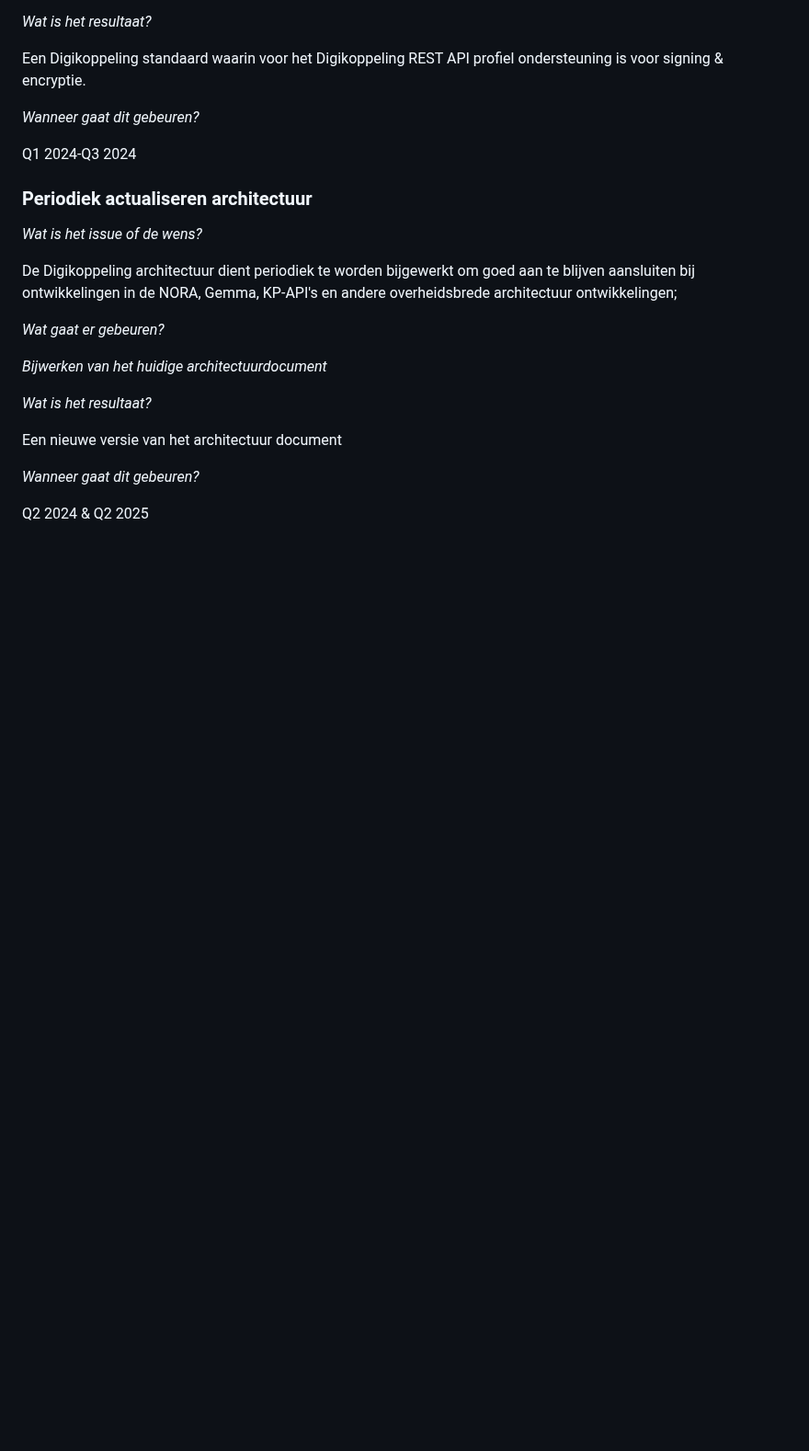
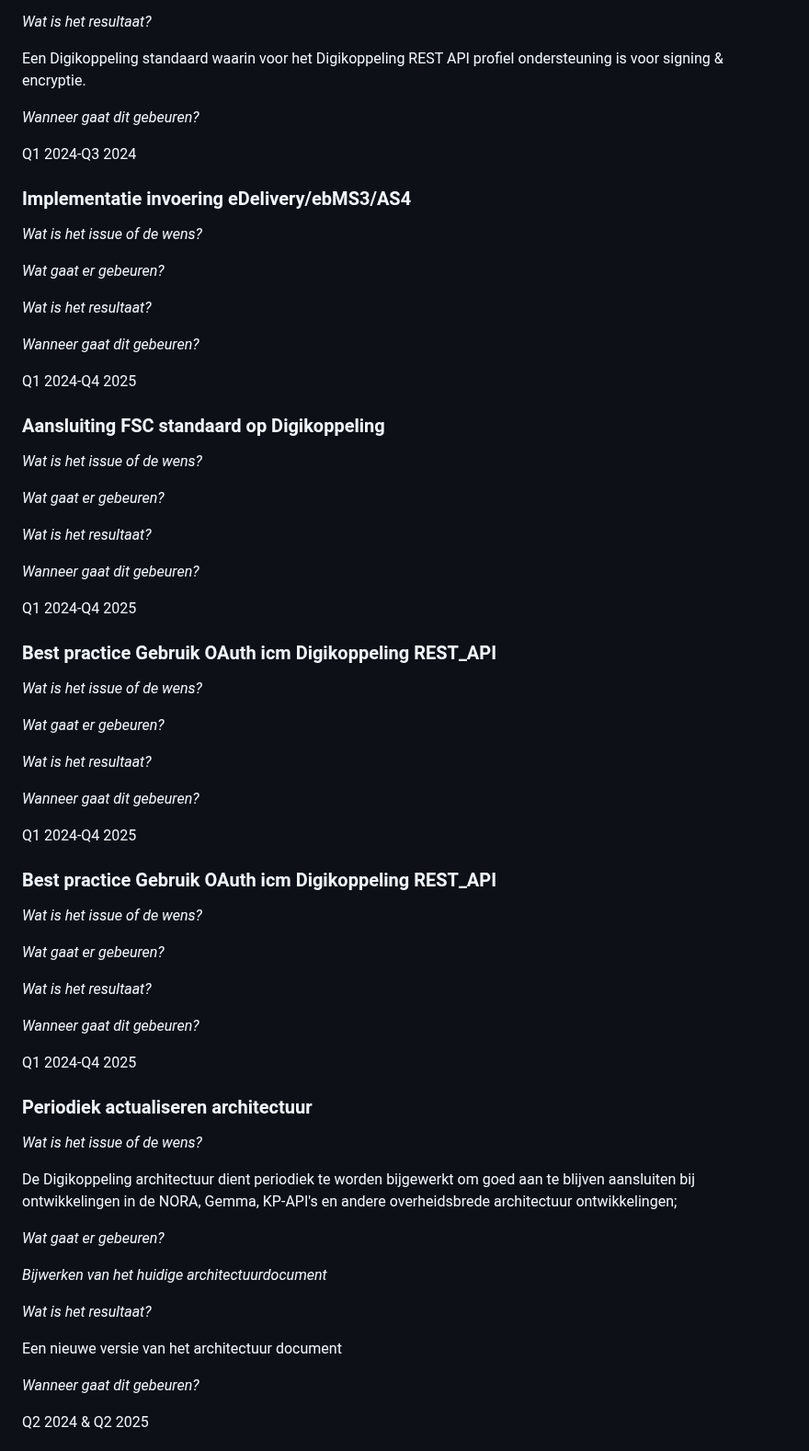
Before and after one commit to Logius-standaarden/Digikoppeling-Algemeen, a Markdown page: Digikoppeling_Roadmap_2024_2025.md, the part around one of its changes. Shown at 92% size. GitHub-like rendering; blank space fills up the shorter version.

```diff
--- a/Digikoppeling_Roadmap_2024_2025.md
+++ b/Digikoppeling_Roadmap_2024_2025.md
@@ -98,6 +100,66 @@ Een Digikoppeling standaard waarin voor het Digikoppeling REST API profiel onder
 _Wanneer gaat dit gebeuren?_
 
 Q1 2024-Q3 2024
+
+### Implementatie invoering eDelivery/ebMS3/AS4
+
+_Wat is het issue of de wens?_
+
+
+_Wat gaat er gebeuren?_
+
+
+_Wat is het resultaat?_
+
+
+_Wanneer gaat dit gebeuren?_
+
+Q1 2024-Q4 2025
+
+### Aansluiting FSC standaard op Digikoppeling
+
+_Wat is het issue of de wens?_
+
+
+_Wat gaat er gebeuren?_
+
+
+_Wat is het resultaat?_
+
+
+_Wanneer gaat dit gebeuren?_
+
+Q1 2024-Q4 2025
+
+### Best practice Gebruik OAuth icm Digikoppeling REST_API
+
+_Wat is het issue of de wens?_
+
+
+_Wat gaat er gebeuren?_
+
+
+_Wat is het resultaat?_
+
+
+_Wanneer gaat dit gebeuren?_
+
+Q1 2024-Q4 2025
+
+### Best practice Gebruik OAuth icm Digikoppeling REST_API
+
+_Wat is het issue of de wens?_
+
+
+_Wat gaat er gebeuren?_
+
+
+_Wat is het resultaat?_
+
+
+_Wanneer gaat dit gebeuren?_
+
+Q1 2024-Q4 2025
 
 ### Periodiek actualiseren architectuur
 
```
Also changed, not shown: other parts of Digikoppeling_Roadmap_2024_2025.md (+6 -1 lines).
